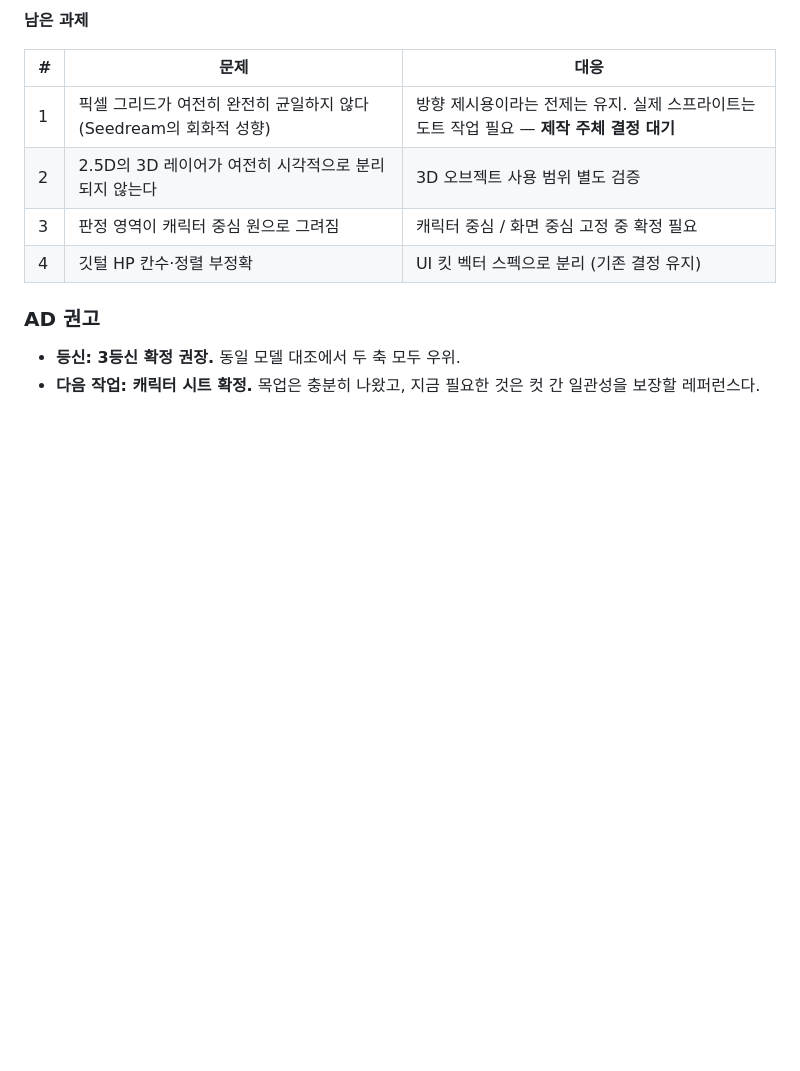
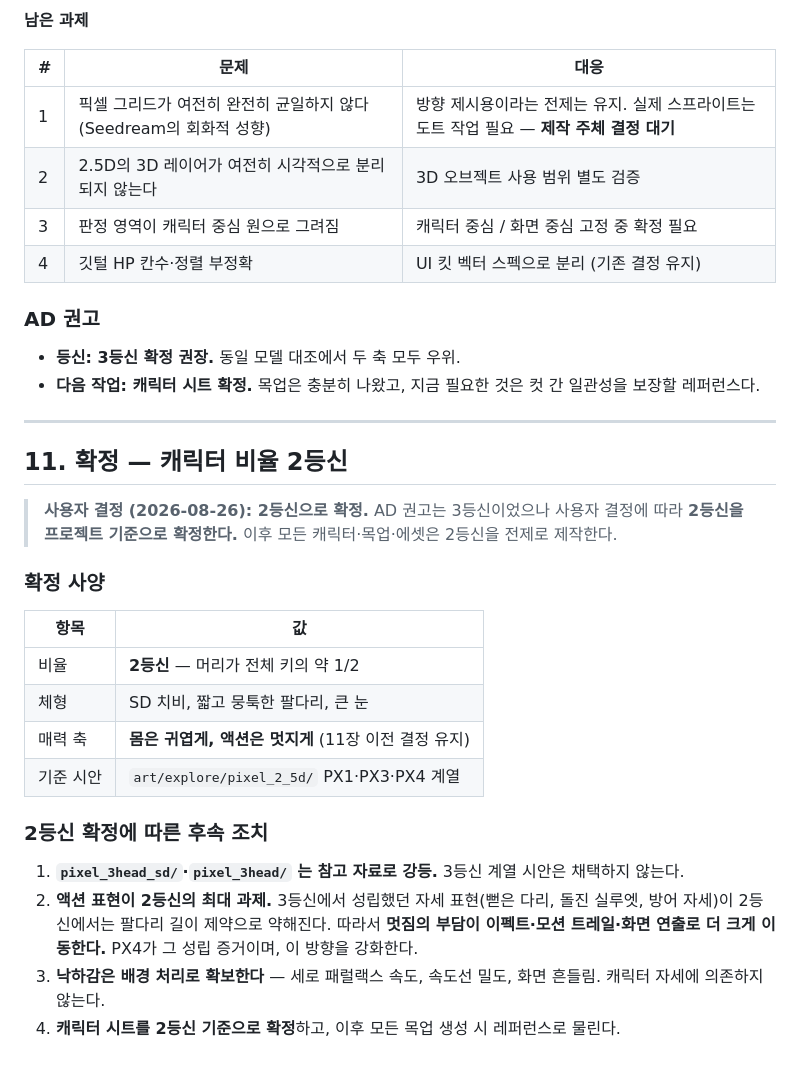
Before and after one commit to haingone/FallingDown, a Markdown page: docs/art/direction_pivot_2_5d.md, the part around the change. Drawn GitHub-style; blank space fills up the shorter version.

Commit message:
docs(art): 캐릭터 비율 2등신 확정
- 사용자 결정으로 2등신 확정(AD 권고는 3등신이었음을 기록)
- 3등신 계열 시안 참고자료로 강등
- 후속 조치: 액션 표현을 이펙트/연출로 이관, 낙하감은 배경 처리로 확보

Claude-Session: https://claude.ai/code/session_015yDAyWEVDxhNK2euwpzUP7

```diff
--- a/docs/art/direction_pivot_2_5d.md
+++ b/docs/art/direction_pivot_2_5d.md
@@ -279,3 +279,26 @@ AD가 이전 3D 방향의 Z축 구도를 그대로 끌고 와 오해했다. 본
 
 - **등신: 3등신 확정 권장.** 동일 모델 대조에서 두 축 모두 우위.
 - **다음 작업: 캐릭터 시트 확정.** 목업은 충분히 나왔고, 지금 필요한 것은 컷 간 일관성을 보장할 레퍼런스다.
+
+---
+
+## 11. 확정 — 캐릭터 비율 2등신
+
+> **사용자 결정 (2026-08-26): 2등신으로 확정.**
+> AD 권고는 3등신이었으나 사용자 결정에 따라 **2등신을 프로젝트 기준으로 확정한다.** 이후 모든 캐릭터·목업·에셋은 2등신을 전제로 제작한다.
+
+### 확정 사양
+
+| 항목 | 값 |
+|---|---|
+| 비율 | **2등신** — 머리가 전체 키의 약 1/2 |
+| 체형 | SD 치비, 짧고 뭉툭한 팔다리, 큰 눈 |
+| 매력 축 | **몸은 귀엽게, 액션은 멋지게** (11장 이전 결정 유지) |
+| 기준 시안 | `art/explore/pixel_2_5d/` PX1·PX3·PX4 계열 |
+
+### 2등신 확정에 따른 후속 조치
+
+1. **`pixel_3head_sd/`·`pixel_3head/` 는 참고 자료로 강등.** 3등신 계열 시안은 채택하지 않는다.
+2. **액션 표현이 2등신의 최대 과제.** 3등신에서 성립했던 자세 표현(뻗은 다리, 돌진 실루엣, 방어 자세)이 2등신에서는 팔다리 길이 제약으로 약해진다. 따라서 **멋짐의 부담이 이펙트·모션 트레일·화면 연출로 더 크게 이동한다.** PX4가 그 성립 증거이며, 이 방향을 강화한다.
+3. **낙하감은 배경 처리로 확보한다** — 세로 패럴랙스 속도, 속도선 밀도, 화면 흔들림. 캐릭터 자세에 의존하지 않는다.
+4. **캐릭터 시트를 2등신 기준으로 확정**하고, 이후 모든 목업 생성 시 레퍼런스로 물린다.
```
